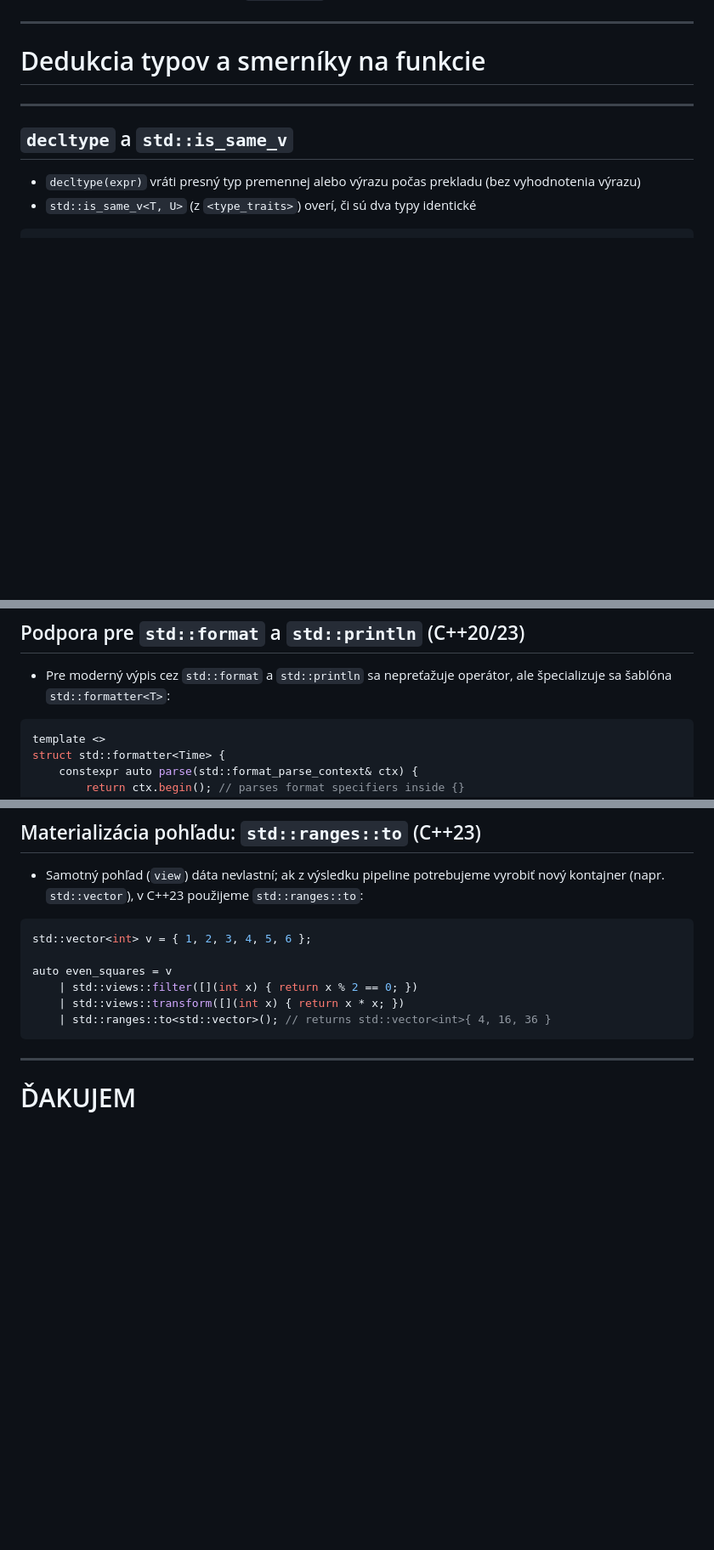
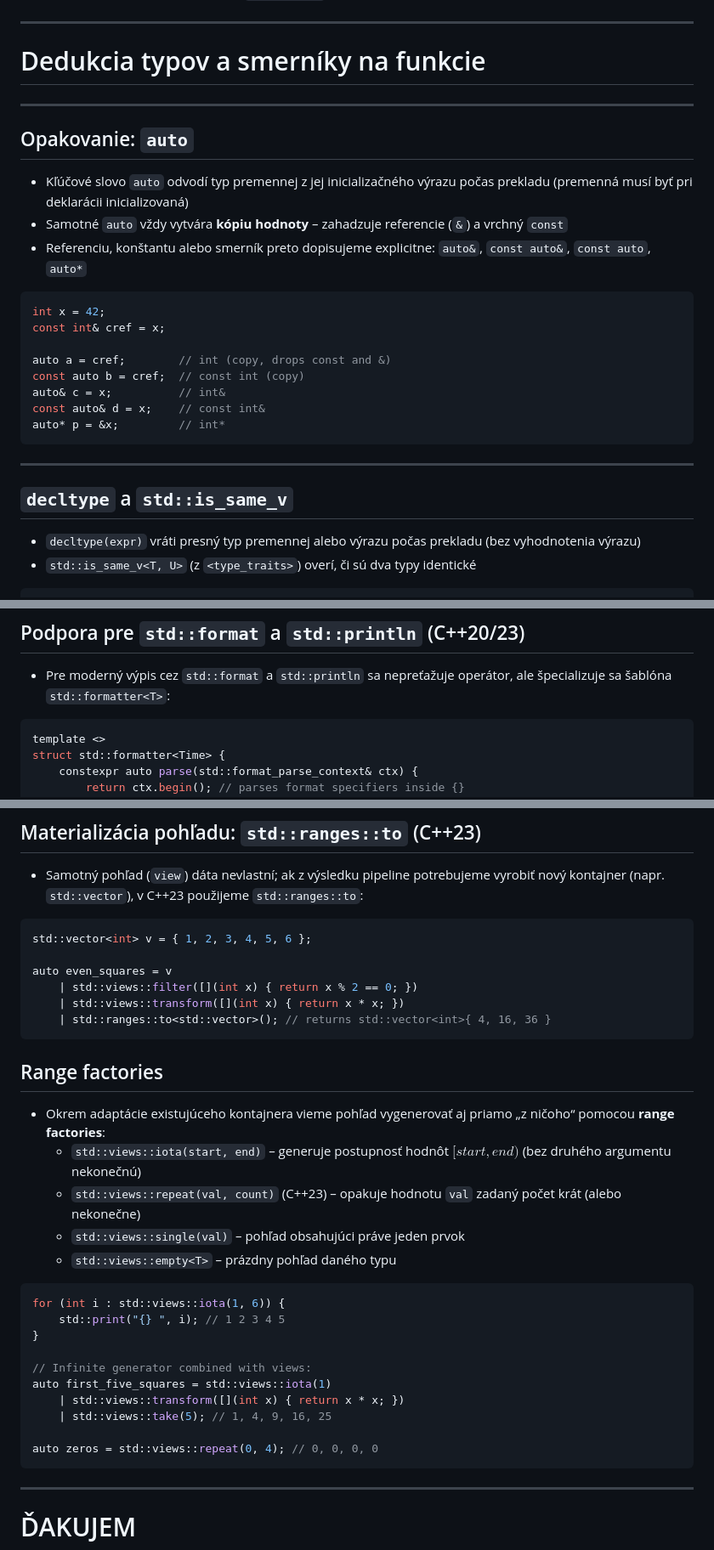
Before and after one commit to cppseminar/apc-lectures, a Markdown page: public/lectures/6_lambdas_values_std.md, 3 parts joined by grey strips. Shown at 85% size. Drawn GitHub-style; blank space fills up the shorter version.

Commit message:
add some slides to lecture 6

````diff
--- a/public/lectures/6_lambdas_values_std.md
+++ b/public/lectures/6_lambdas_values_std.md
@@ -18,6 +18,25 @@
 ---
 
 # Dedukcia typov a smerníky na funkcie
+
+---
+
+## Opakovanie: `auto`
+
+* Kľúčové slovo `auto` odvodí typ premennej z jej inicializačného výrazu počas prekladu (premenná musí byť pri deklarácii inicializovaná)
+* Samotné `auto` vždy vytvára **kópiu hodnoty** – zahadzuje referencie (`&`) a vrchný `const`
+* Referenciu, konštantu alebo smerník preto dopisujeme explicitne: `auto&`, `const auto&`, `const auto`, `auto*`
+
+```cpp
+int x = 42;
+const int& cref = x;
+
+auto a = cref;        // int (copy, drops const and &)
+const auto b = cref;  // const int (copy)
+auto& c = x;          // int&
+const auto& d = x;    // const int&
+auto* p = &x;         // int*
+```
 
 ---
 
@@ -900,7 +919,7 @@ int main() {
 
 * Pre moderný výpis cez `std::format` a `std::println` sa nepreťažuje operátor, ale špecializuje sa šablóna `std::formatter<T>`:
 
-```cpp [|2-4|6-8|13]
+```cpp [|3-5|7-9|13]
 template <>
 struct std::formatter<Time> {
     constexpr auto parse(std::format_parse_context& ctx) {
@@ -1451,6 +1470,28 @@ auto even_squares = v
     | std::ranges::to<std::vector>(); // returns std::vector<int>{ 4, 16, 36 }
 ```
 
+
+## Range factories
+
+* Okrem adaptácie existujúceho kontajnera vieme pohľad vygenerovať aj priamo „z ničoho“ pomocou **range factories**:
+    * `std::views::iota(start, end)` – generuje postupnosť hodnôt $[start, end)$ (bez druhého argumentu nekonečnú)
+    * `std::views::repeat(val, count)` (C++23) – opakuje hodnotu `val` zadaný počet krát (alebo nekonečne)
+    * `std::views::single(val)` – pohľad obsahujúci práve jeden prvok
+    * `std::views::empty<T>` – prázdny pohľad daného typu
+
+```cpp
+for (int i : std::views::iota(1, 6)) {
+    std::print("{} ", i); // 1 2 3 4 5
+}
+
+// Infinite generator combined with views:
+auto first_five_squares = std::views::iota(1)
+    | std::views::transform([](int x) { return x * x; })
+    | std::views::take(5); // 1, 4, 9, 16, 25
+
+auto zeros = std::views::repeat(0, 4); // 0, 0, 0, 0
+```
+
 ---
 
 # ĎAKUJEM
````
Also changed, not shown: other parts of public/lectures/6_lambdas_values_std.md (+1 -1 lines).
